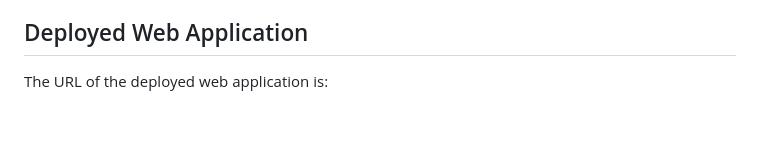
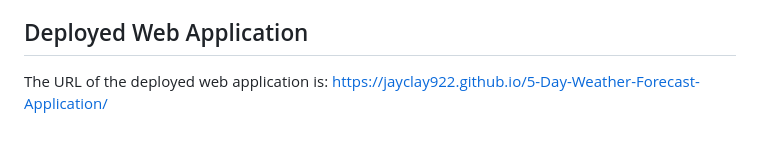
Before and after one commit to JayClay922/5-Day-Weather-Forecast-Application, a Markdown page: README.md, the part around the change. GitHub-like rendering.

Commit message:
updating README with link to deployed application

```diff
--- a/README.md
+++ b/README.md
@@ -94,3 +94,4 @@ THE SOFTWARE IS PROVIDED "AS IS", WITHOUT WARRANTY OF ANY KIND, EXPRESS OR IMPLI
 
 ## Deployed Web Application
 The URL of the deployed web application is:
+https://jayclay922.github.io/5-Day-Weather-Forecast-Application/
```
